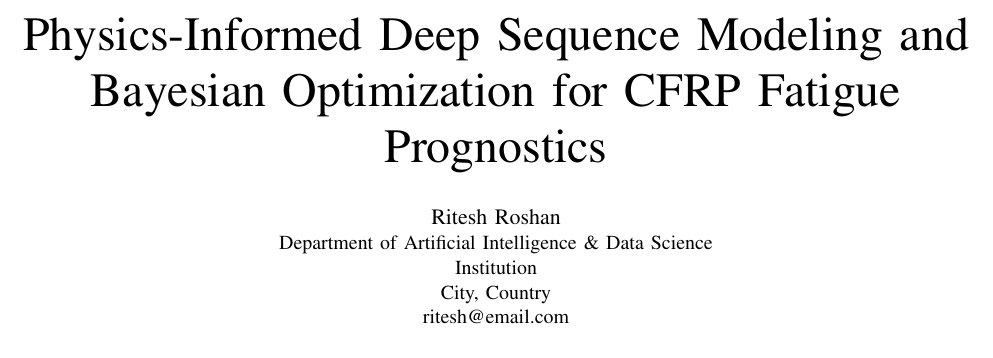
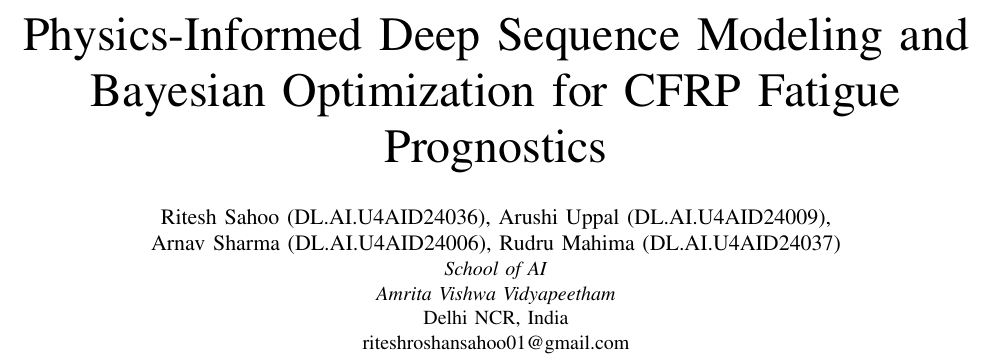
Before and after one commit to riteshroshann/imi_deep, a LaTeX paper (paper/paper.tex): part of page 1 of 4, cut so that both start at the same text. Compiled offline with pdfLaTeX.

Commit message:
docs: update authors list with complete team and institution details

```diff
--- a/paper/paper.tex
+++ b/paper/paper.tex
@@ -30,11 +30,12 @@
 \title{Physics-Informed Deep Sequence Modeling and Bayesian Optimization for CFRP Fatigue Prognostics}
 
 \author{
-\IEEEauthorblockN{Ritesh Roshan}
-\IEEEauthorblockA{Department of Artificial Intelligence \& Data Science\\
-Institution\\
-City, Country\\
-ritesh@email.com}
+\IEEEauthorblockN{Ritesh Sahoo (DL.AI.U4AID24036), Arushi Uppal (DL.AI.U4AID24009),}
+\IEEEauthorblockN{Arnav Sharma (DL.AI.U4AID24006), Rudru Mahima (DL.AI.U4AID24037)}
+\IEEEauthorblockA{\textit{School of AI}\\
+\textit{Amrita Vishwa Vidyapeetham}\\
+Delhi NCR, India\\
+riteshroshansahoo01@gmail.com}
 }
 
 \maketitle
```
